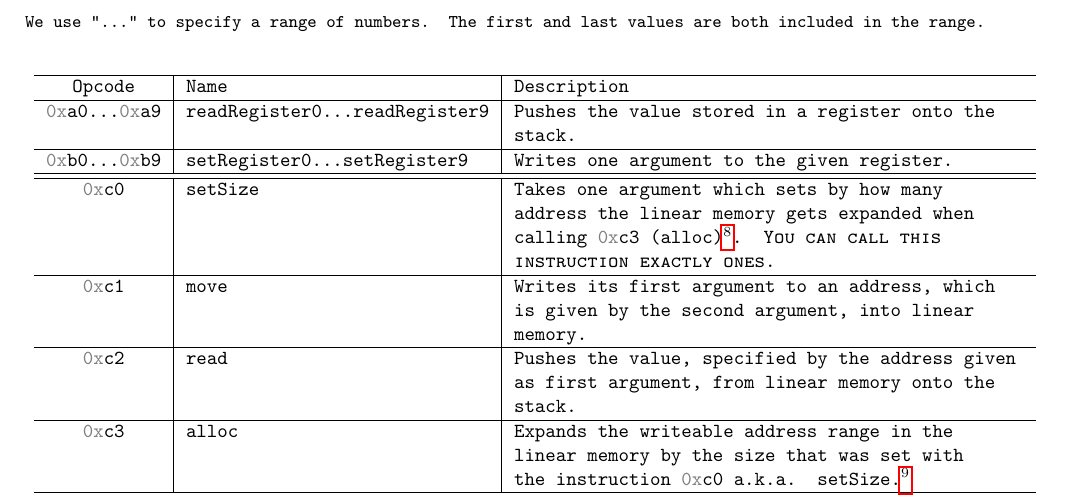
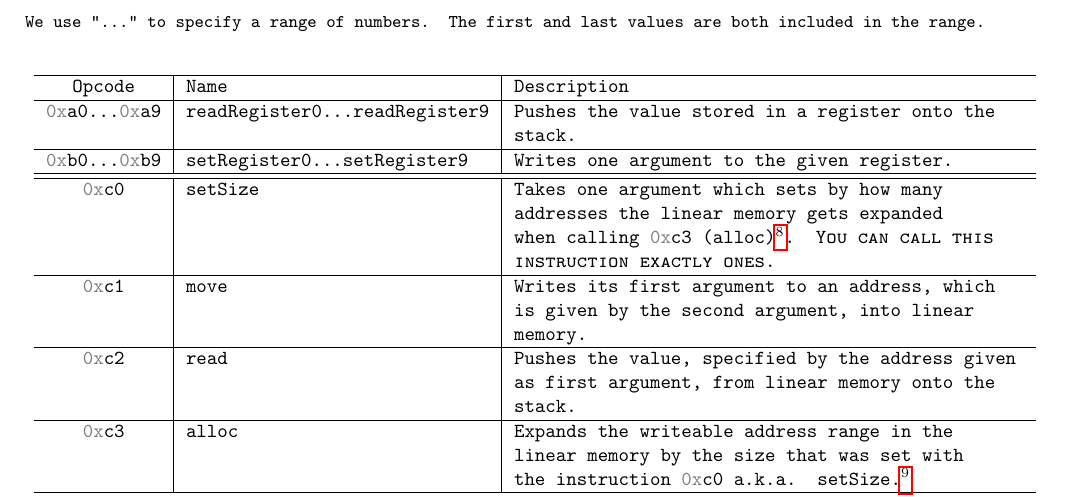
Before and after one commit to Appa002/VirtualMachine2, a LaTeX document (specs/specs.tex): part of page 2 of 3, cut so that both start at the same text. Compiled offline with pdfLaTeX.

Commit message:
Fixed english.

```diff
--- a/specs/specs.tex
+++ b/specs/specs.tex
@@ -78,7 +78,7 @@
 		\hex b0...\hex b9 & setRegister0...setRegister9 & Writes one argument to the given register. \\
 		\hline
 		\hline
-		\hex c0 & setSize & Takes one argument which sets by how many address the linear memory gets expanded when calling \hex c3 (alloc)\footnote{Addresses are 32bit in size, there for if you where to set this value to 32 you would, every time you call alloc, increase the linear memory by 1024bit (1 Kibibit).}. \textsc{You can call this instruction exactly ones.} \\
+		\hex c0 & setSize & Takes one argument which sets by how many addresses the linear memory gets expanded when calling \hex c3 (alloc)\footnote{Addresses are 32bit in size, there for if you where to set this value to 32 you would, every time you call alloc, increase the linear memory by 1024bit (1 Kibibit).}. \textsc{You can call this instruction exactly ones.} \\
 		\hline
 		\hex c1 & move & Writes its first argument to an address, which is given by the second argument, into linear memory. \\
 		\hline
```
